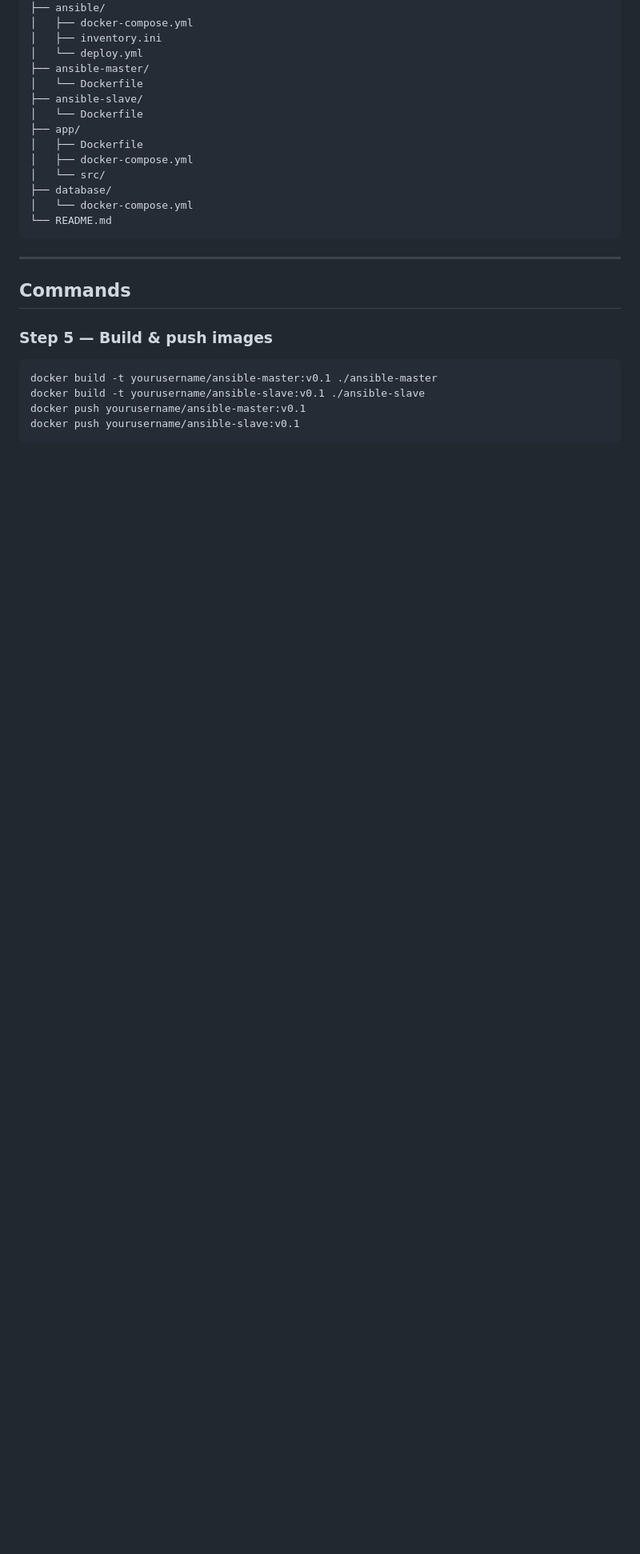
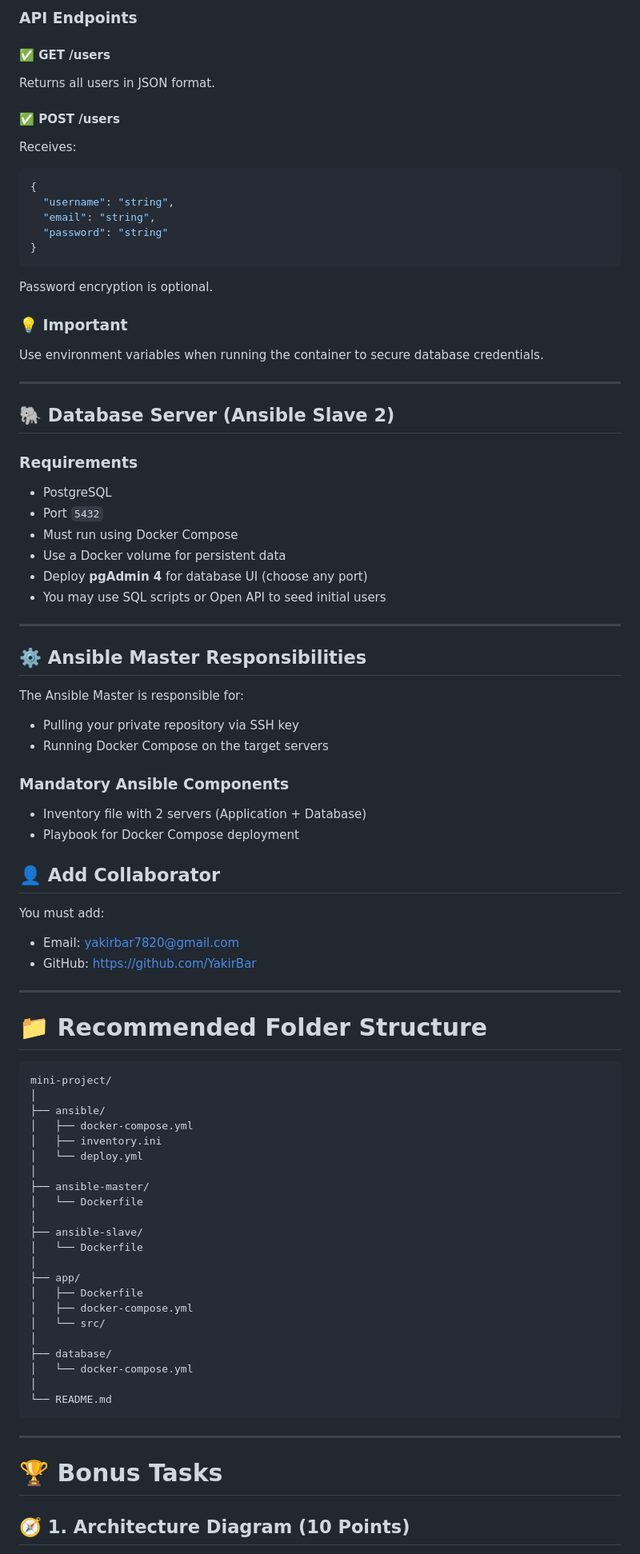
Before and after one commit to Igor-Vakul/lh-mini-project-docker, a Markdown page: README.md, the part around one of its changes. Shown at 80% size. Drawn GitHub-style; blank space fills up the shorter version.

````diff
--- a/README.md
+++ b/README.md
@@ -35,29 +73,93 @@ lh-mini-project-docker/
+### API Endpoints
+
+#### ✅ GET /users
+
+Returns all users in JSON format.
+
+#### ✅ POST /users
+
+Receives:
+
+```json
+{
+  "username": "string",
+  "email": "string",
+  "password": "string"
+}
+```
+
+Password encryption is optional.
+
+### 💡 Important
+
+Use environment variables when running the container to secure database credentials.
+
+---
+
+## 🐘 Database Server (Ansible Slave 2)
+
+### Requirements
+
+* PostgreSQL
+* Port `5432`
+* Must run using Docker Compose
+* Use a Docker volume for persistent data
+* Deploy **pgAdmin 4** for database UI (choose any port)
+* You may use SQL scripts or Open API to seed initial users
+
+---
+
+## ⚙️ Ansible Master Responsibilities
+
+The Ansible Master is responsible for:
+
+* Pulling your private repository via SSH key
+* Running Docker Compose on the target servers
+
+### Mandatory Ansible Components
+
+* Inventory file with 2 servers (Application + Database)
+* Playbook for Docker Compose deployment
+
+## 👤 Add Collaborator
+
+You must add:
+
+* Email: [yakirbar7820@gmail.com](mailto:yakirbar7820@gmail.com)
+* GitHub: [https://github.com/YakirBar](https://github.com/YakirBar)
+
+---
+
+# 📁 Recommended Folder Structure
+
+```
+mini-project/
+│
 ├── ansible/
 │   ├── docker-compose.yml
 │   ├── inventory.ini
 │   └── deploy.yml
+│
 ├── ansible-master/
 │   └── Dockerfile
+│
 ├── ansible-slave/
 │   └── Dockerfile
+│
 ├── app/
 │   ├── Dockerfile
 │   ├── docker-compose.yml
 │   └── src/
+│
 ├── database/
 │   └── docker-compose.yml
+│
 └── README.md
 ```
 
 ---
 
-## Commands
+# 🏆 Bonus Tasks
 
-### Step 5 — Build & push images
-```
-docker build -t yourusername/ansible-master:v0.1 ./ansible-master
-docker build -t yourusername/ansible-slave:v0.1 ./ansible-slave
-docker push yourusername/ansible-master:v0.1
-docker push yourusername/ansible-slave:v0.1
-```
+## 🧭 1. Architecture Diagram (10 Points)
 
````
Also changed, not shown: other parts of README.md (+190 -46 lines).
